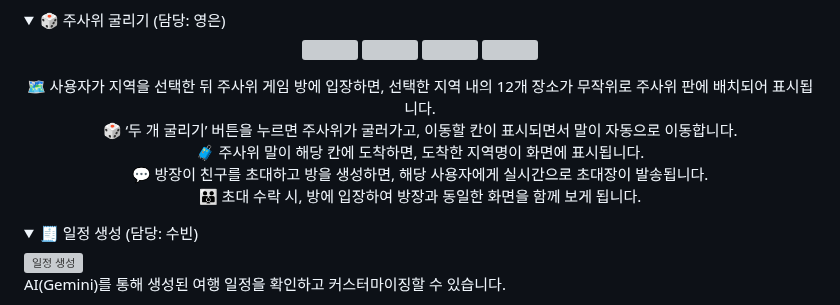
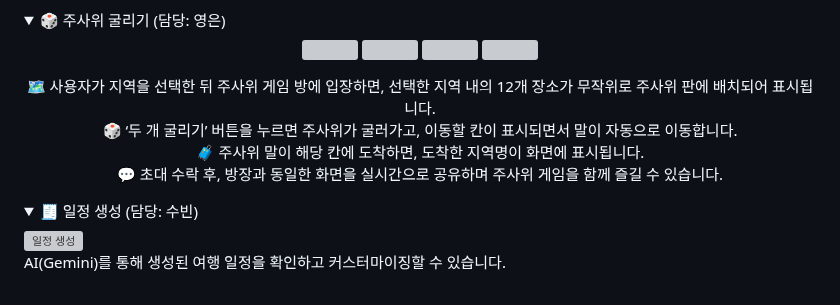
Before and after one commit to sbsssb/flutterProject, a Markdown page: README.md, the part around one of its changes. Rendered like a GitHub page; folded sections open; grey boxes are pictures that could not be loaded.

```diff
--- a/README.md
+++ b/README.md
@@ -145,8 +145,7 @@
   🗺️ 사용자가 지역을 선택한 뒤 주사위 게임 방에 입장하면, 선택한 지역 내의 12개 장소가 무작위로 주사위 판에 배치되어 표시됩니다.<br/>
   🎲 ‘두 개 굴리기’ 버튼을 누르면 주사위가 굴러가고, 이동할 칸이 표시되면서 말이 자동으로 이동합니다.<br/>
   🧳 주사위 말이 해당 칸에 도착하면, 도착한 지역명이 화면에 표시됩니다.<br/>
-  💬 방장이 친구를 초대하고 방을 생성하면, 해당 사용자에게 실시간으로 초대장이 발송됩니다.<br/>
-  👪 초대 수락 시, 방에 입장하여 방장과 동일한 화면을 함께 보게 됩니다.
+  💬 초대 수락 후, 방장과 동일한 화면을 실시간으로 공유하며 주사위 게임을 함께 즐길 수 있습니다.<br/>
 </details>
 
 <details>
```
Also changed, not shown: other parts of README.md (+2 -2 lines).
